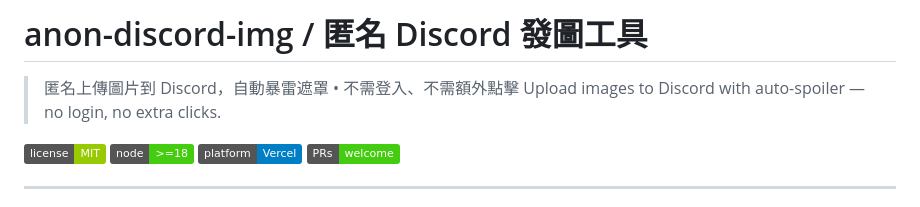
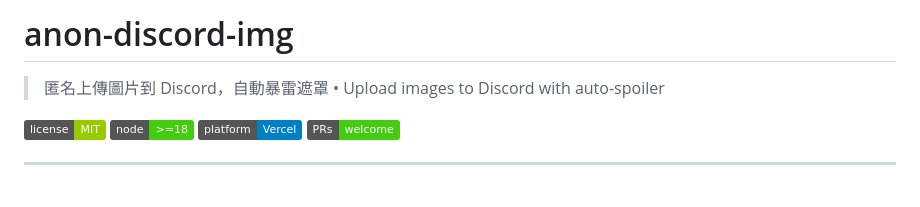
Before and after one commit to Sid-1996/anon-discord-img, a Markdown page: README.md, the part around one of its changes. Rendered like a GitHub page; badges without logos.

```diff
--- a/README.md
+++ b/README.md
@@ -1,7 +1,6 @@
-# anon-discord-img / 匿名 Discord 發圖工具
+# anon-discord-img
 
-> 匿名上傳圖片到 Discord，自動暴雷遮罩 • 不需登入、不需額外點擊
-> Upload images to Discord with auto-spoiler — no login, no extra clicks.
+> 匿名上傳圖片到 Discord，自動暴雷遮罩 • Upload images to Discord with auto-spoiler
 
 ![License](https://img.shields.io/badge/license-MIT-green)
 ![Node](https://img.shields.io/badge/node-%3E%3D18-brightgreen)
```
Also changed, not shown: other parts of README.md (+4 -3 lines).
